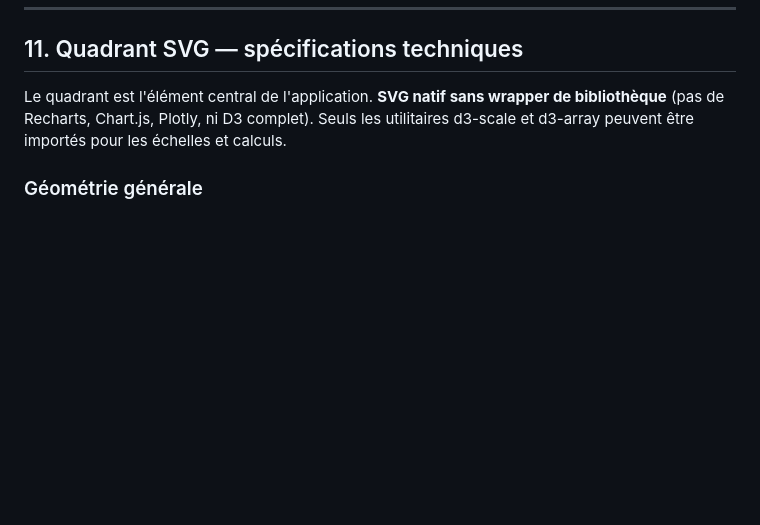
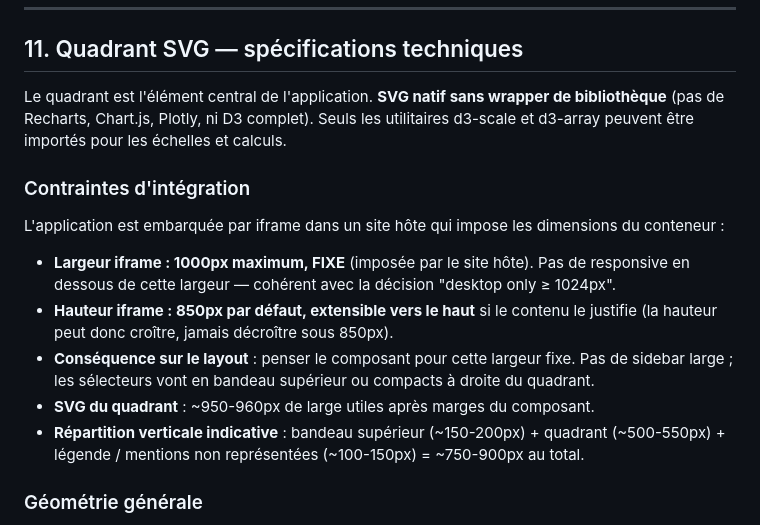
Before and after one commit to dataesr/quadrant_dialogue, a Markdown page: CLAUDE.md, the part around the change. Rendered like a GitHub page; blank space fills up the shorter version.

Commit message:
docs: contrainte dimensions iframe (1000x850, hauteur extensible)
Co-Authored-By: Claude Opus 4.7 (1M context) <noreply@anthropic.com>

```diff
--- a/CLAUDE.md
+++ b/CLAUDE.md
@@ -325,6 +325,16 @@ Cette dissymétrie est volontaire : sur la vue Établissements, chaque utilisate
 
 Le quadrant est l'élément central de l'application. **SVG natif sans wrapper de bibliothèque** (pas de Recharts, Chart.js, Plotly, ni D3 complet). Seuls les utilitaires d3-scale et d3-array peuvent être importés pour les échelles et calculs.
 
+### Contraintes d'intégration
+
+L'application est embarquée par iframe dans un site hôte qui impose les dimensions du conteneur :
+
+- **Largeur iframe : 1000px maximum, FIXE** (imposée par le site hôte). Pas de responsive en dessous de cette largeur — cohérent avec la décision "desktop only ≥ 1024px".
+- **Hauteur iframe : 850px par défaut, extensible vers le haut** si le contenu le justifie (la hauteur peut donc croître, jamais décroître sous 850px).
+- **Conséquence sur le layout** : penser le composant pour cette largeur fixe. Pas de sidebar large ; les sélecteurs vont en bandeau supérieur ou compacts à droite du quadrant.
+- **SVG du quadrant** : ~950-960px de large utiles après marges du composant.
+- **Répartition verticale indicative** : bandeau supérieur (~150-200px) + quadrant (~500-550px) + légende / mentions non représentées (~100-150px) = ~750-900px au total.
+
 ### Géométrie générale
 
 - **Axes X et Y fixes** : 0% à 100%, échelle linéaire
```
Also changed, not shown: docs/cadrage-quadrant.md (+1 -0 lines).
